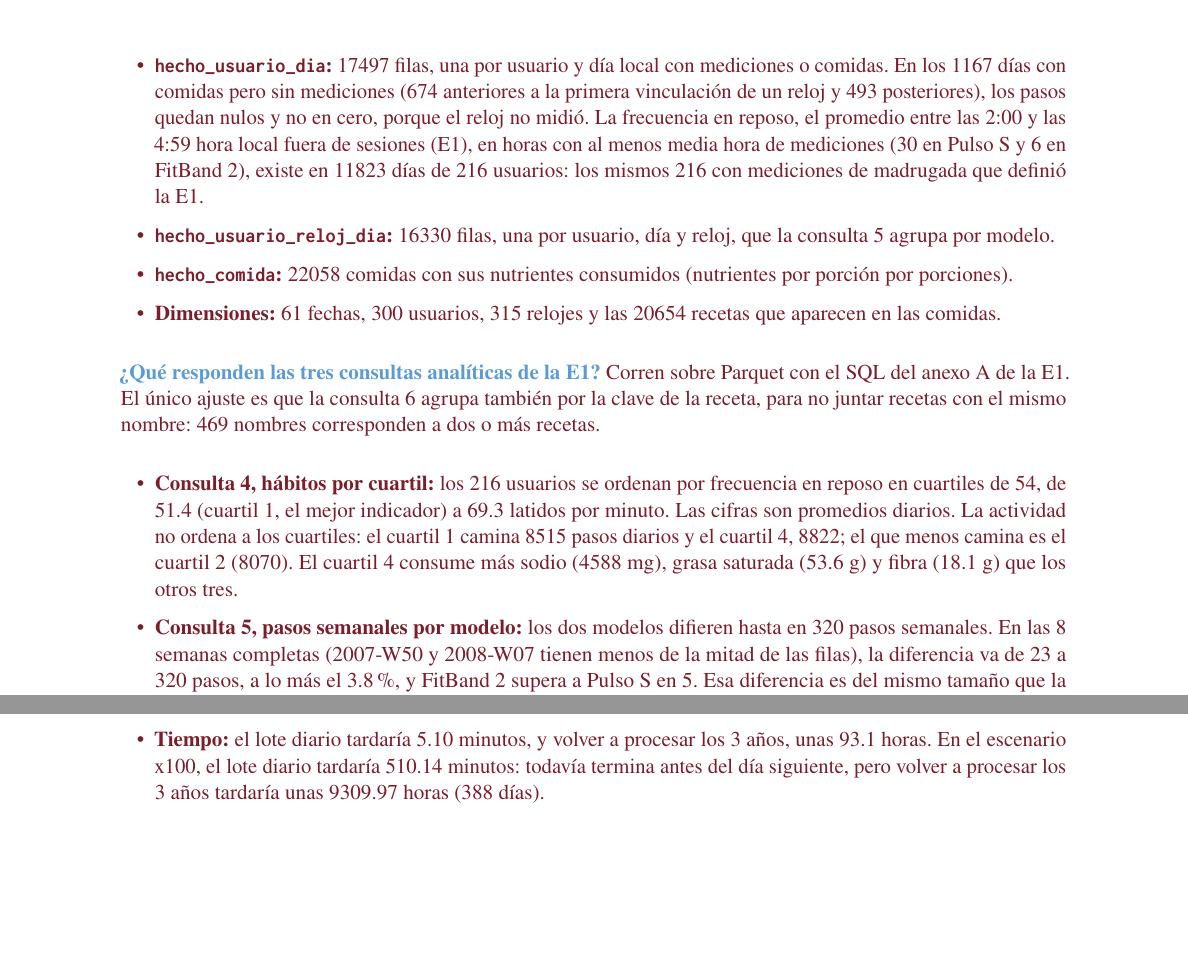
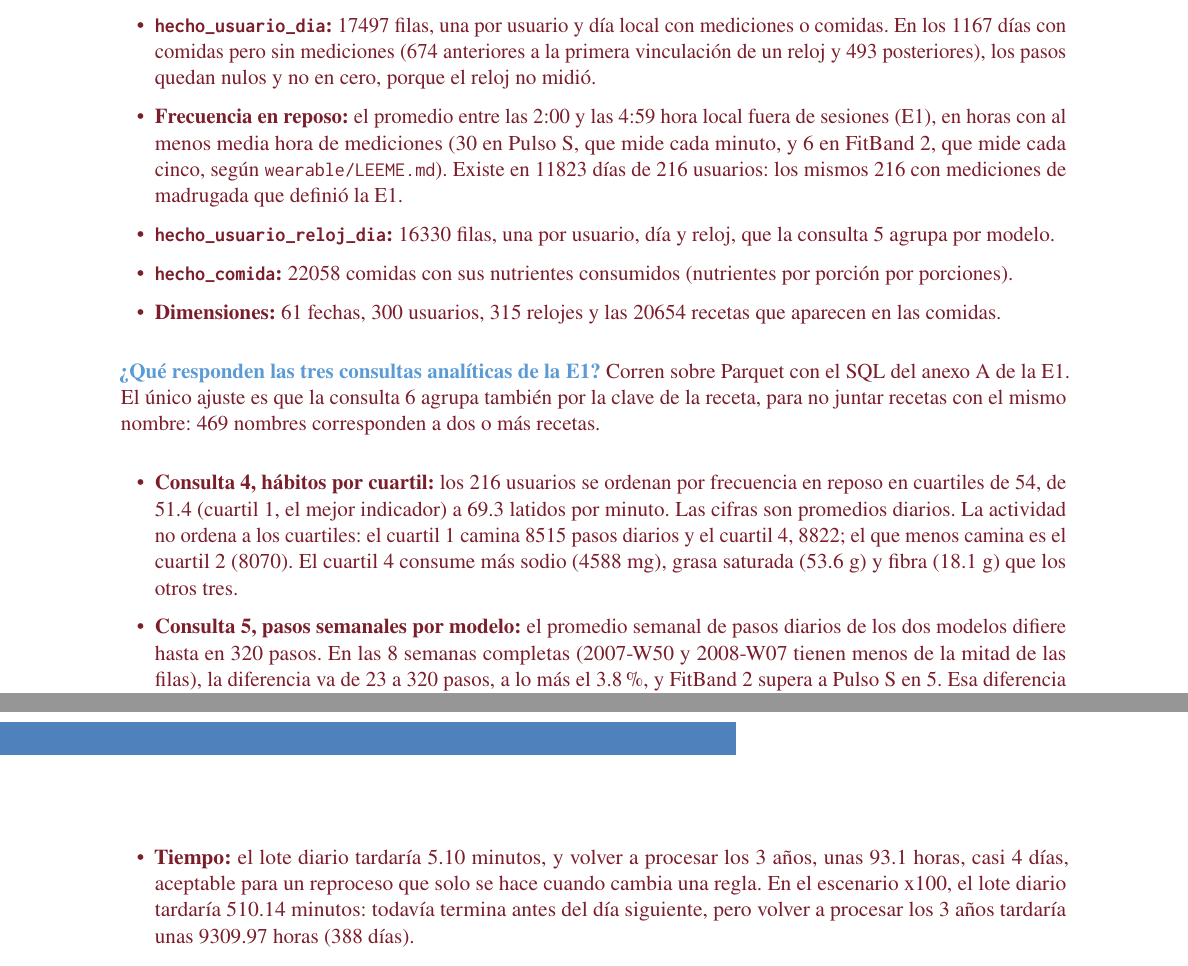
Before and after one commit to MIA-2026-2028/INF3862-1-proyecto-final, a LaTeX document (entregas/E2/informe.tex): two parts of pages 4 and 5 of 7 before the commit and two parts of pages 4 and 6 of 7 after it, joined at a grey line, cut so that both start at the same text, the shorter picture padded with empty space. Compiled offline with pdfLaTeX.

Commit message:
E2: tercera revisión, párrafos y definiciones

```diff
--- a/entregas/E2/informe.tex
+++ b/entregas/E2/informe.tex
@@ -152,10 +155,12 @@ particionados por mes:
   día local con mediciones o comidas. En los 1167 días con comidas pero sin
   mediciones (674 anteriores a la primera vinculación de un reloj y 493
   posteriores), los pasos quedan nulos y no en cero, porque el
-  reloj no midió. La frecuencia en reposo, el
-  promedio entre las 2:00 y las 4:59 hora local fuera de sesiones (E1), en
-  horas con al menos media hora de mediciones (30 en Pulso S y 6 en FitBand 2), existe en 11823 días de 216 usuarios: los mismos
-  216 con mediciones de madrugada que definió la E1.
+  reloj no midió.
+  \item \textbf{Frecuencia en reposo:} el promedio entre las 2:00 y las 4:59
+  hora local fuera de sesiones (E1), en horas con al menos media hora de
+  mediciones (30 en Pulso S, que mide cada minuto, y 6 en FitBand 2, que mide
+  cada cinco, según \texttt{wearable/LEEME.md}). Existe en 11823 días de 216
+  usuarios: los mismos 216 con mediciones de madrugada que definió la E1.
   \item \textbf{\texttt{hecho\_usuario\_reloj\_dia}:} 16330 filas, una por
   usuario, día y reloj, que la consulta 5 agrupa por modelo.
   \item \textbf{\texttt{hecho\_comida}:} 22058 comidas con sus nutrientes
@@ -176,8 +181,8 @@ nombre: 469 nombres corresponden a dos o más recetas.
   y el cuartil 4, 8822; el que menos camina es el cuartil 2 (8070). El cuartil
   4 consume más sodio (4588 mg), grasa saturada (53.6 g) y fibra (18.1 g) que
   los otros tres.
-  \item \textbf{Consulta 5, pasos semanales por modelo:} los dos modelos difieren hasta en 320 pasos
-  semanales. En las 8 semanas completas (2007-W50 y 2008-W07 tienen menos de la
+  \item \textbf{Consulta 5, pasos semanales por modelo:} el promedio semanal de pasos diarios de los dos
+  modelos difiere hasta en 320 pasos. En las 8 semanas completas (2007-W50 y 2008-W07 tienen menos de la
   mitad de las filas), la diferencia va de 23 a 320 pasos, a lo más el 3.8\%, y
   FitBand 2 supera a Pulso S en 5. Esa diferencia es del mismo tamaño que la
   que separa al cuartil 1 del 4 en la consulta 4 (307 pasos). Por lo tanto, sin
@@ -265,7 +270,8 @@ un servidor con más memoria; con el volumen x100, no.
   usuarios de Food.com, que caben en los discos de una máquina, y unos 275
   TB en el escenario x100, que no caben en una máquina.
   \item \textbf{Tiempo:} el lote diario tardaría 5.10 minutos, y volver a
-  procesar los 3 años, unas 93.1 horas. En el escenario x100, el lote diario
+  procesar los 3 años, unas 93.1 horas, casi 4 días, aceptable para un reproceso
+  que solo se hace cuando cambia una regla. En el escenario x100, el lote diario
   tardaría 510.14 minutos: todavía termina antes del día siguiente, pero volver
   a procesar los 3 años tardaría unas 9309.97 horas (388 días).
 \end{itemize}
```
Also changed, not shown: entregas/E2/informe.pdf, entregas/E2/informe.tex (15 more changed lines), 2 other files.
